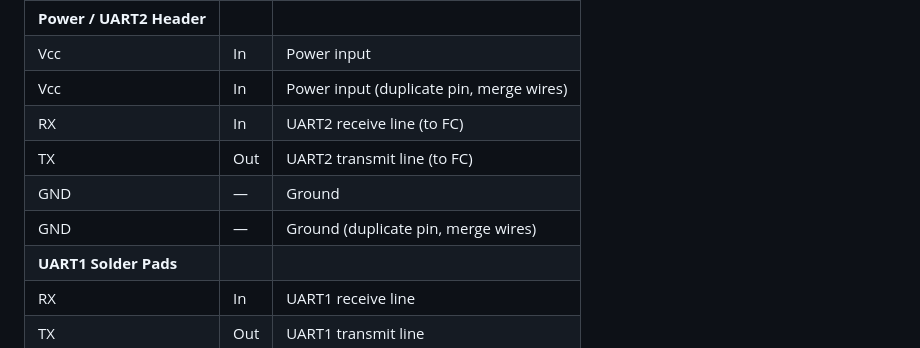
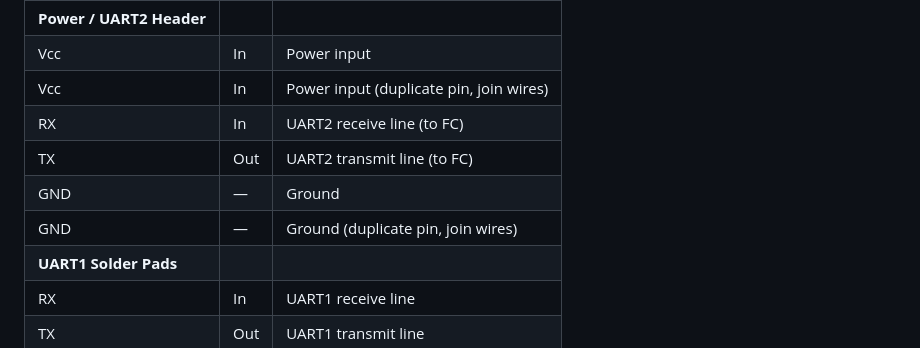
Before and after one commit to OpenIPC/wiki, a Markdown page: en/fpv-openipc-aio-thinker.md, the part around one of its changes. Rendered like a GitHub page.

```diff
--- a/en/fpv-openipc-aio-thinker.md
+++ b/en/fpv-openipc-aio-thinker.md
@@ -100,11 +109,11 @@ Various notes:
 | GND         | —    | Ground                                                         |
 | **Power / UART2 Header**                                                        | | |
 | Vcc         | In   | Power input                                                    |
-| Vcc         | In   | Power input (duplicate pin, merge wires)                       |
+| Vcc         | In   | Power input (duplicate pin, join wires)                        |
 | RX          | In   | UART2 receive line (to FC)                                     |
 | TX          | Out  | UART2 transmit line (to FC)                                    |
 | GND         | —    | Ground                                                         |
-| GND         | —    | Ground (duplicate pin, merge wires)                            |
+| GND         | —    | Ground (duplicate pin, join wires)                             |
 | **UART1 Solder Pads**                                                           | | |
 | RX          | In   | UART1 receive line                                             |
 | TX          | Out  | UART1 transmit line                                            |
```
Also changed, not shown: other parts of en/fpv-openipc-aio-thinker.md (+104 -64 lines), images/aio-thinker/thinker-connectivity.png, images/aio-thinker/thinker-dimensions.png, images/aio-thinker/thinker-webshop-photo.jpg (added).
